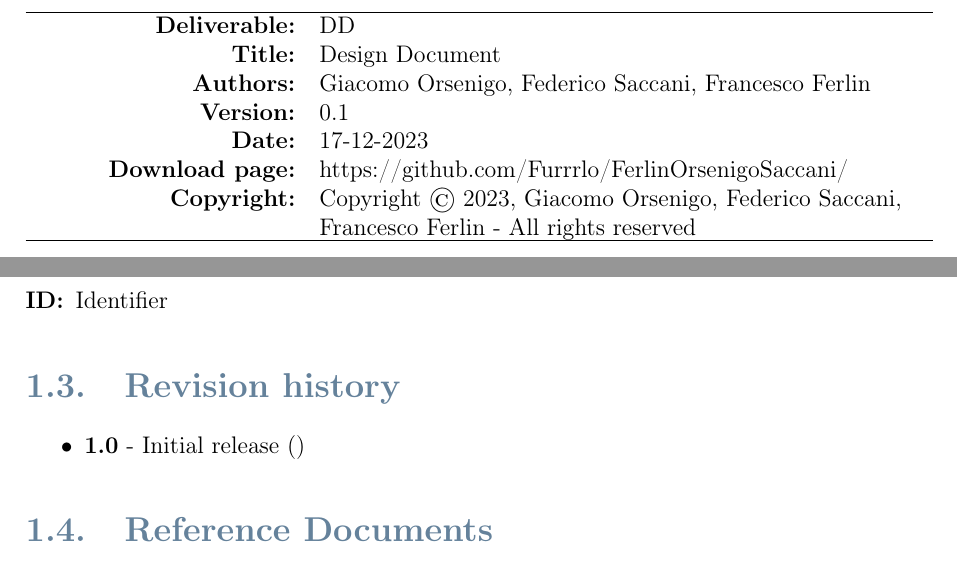
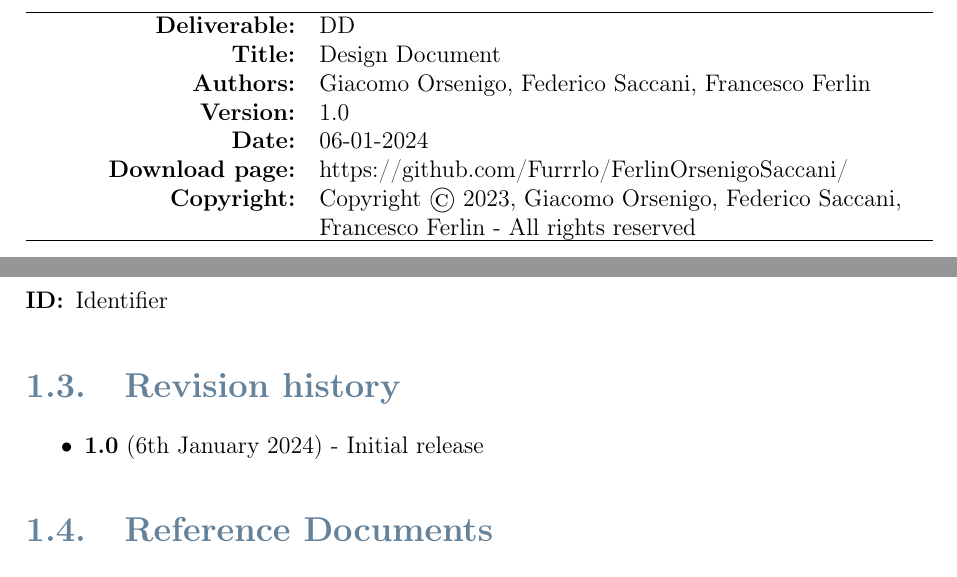
Before and after one commit to Furrrlo/CodeKataBattle, a LaTeX thesis (dd/dd.tex, which reads dd/chapters/introduction.tex): two parts of pages 2 and 6 of 53, joined at a grey line, cut so that both start at the same text. Compiled offline with pdfLaTeX.

Commit message:
Bump DD version

```diff
--- a/dd/chapters/introduction.tex
+++ b/dd/chapters/introduction.tex
@@ -45,7 +45,7 @@ More implementation choices are covered in later sections of this document.
 \section{Revision history}
 
 \begin{itemize}
-    \item \textbf{1.0} {-} Initial release ()
+    \item \textbf{1.0} (6th January 2024) {-} Initial release
 \end{itemize}
 
 \section{Reference Documents}
--- a/dd/dd.tex
+++ b/dd/dd.tex
@@ -193,8 +193,8 @@
         \textbf{Deliverable:}   & DD                                                                                             \\
         \textbf{Title:}         & Design Document                                                                                \\
         \textbf{Authors:}       & Giacomo Orsenigo, Federico Saccani, Francesco Ferlin                                           \\
-        \textbf{Version:}       & 0.1                                                                                            \\
-        \textbf{Date:}          & 17{-}12{-}2023                                                                                 \\
+        \textbf{Version:}       & 1.0                                                                                            \\
+        \textbf{Date:}          & 06{-}01{-}2024                                                                                 \\
         \textbf{Download page:} & https://github.com/Furrrlo/FerlinOrsenigoSaccani/                                              \\
         \textbf{Copyright:}     & Copyright © 2023, Giacomo Orsenigo, Federico Saccani, Francesco Ferlin {-} All rights reserved \\
         \hline
```
